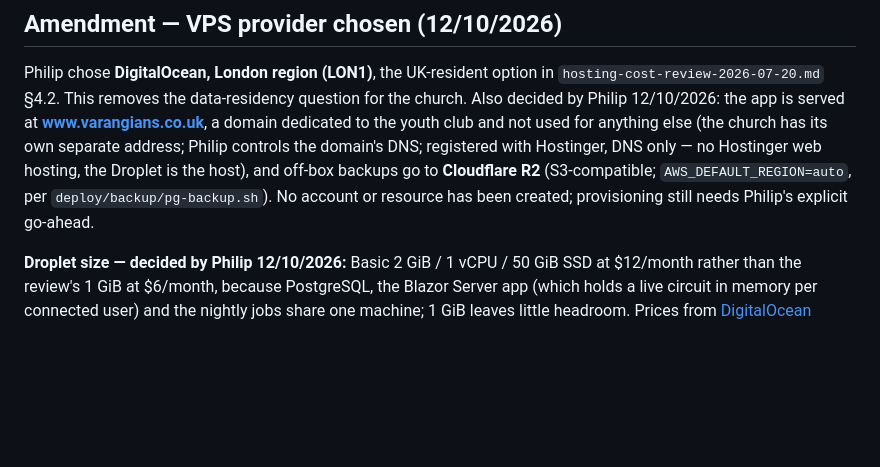
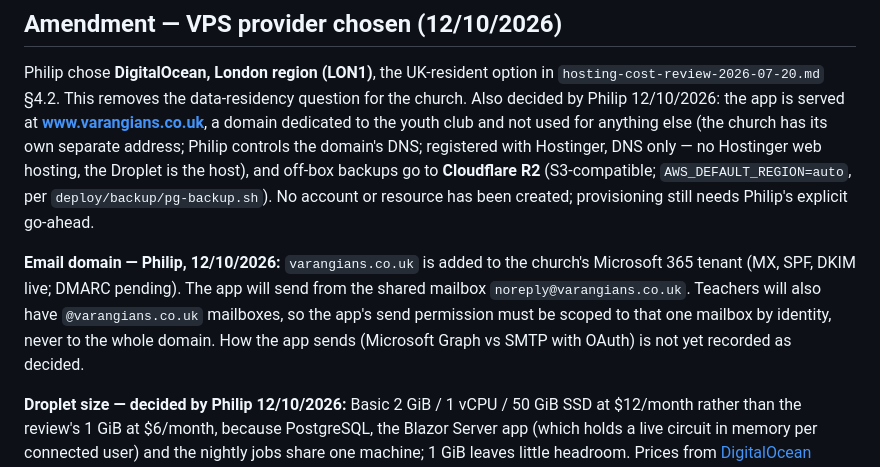
Before and after one commit to PhilipThomas6w/vlms, a Markdown page: docs/adr/0005-hosting-pivot-self-hosted-vps-postgresql.md, the part around the change. GitHub-like rendering; blank space fills up the shorter version.

Commit message:
Record: varangians.co.uk in church M365, noreply shared mailbox, teachers to get @varangians.co.uk mailboxes

```diff
--- a/docs/adr/0005-hosting-pivot-self-hosted-vps-postgresql.md
+++ b/docs/adr/0005-hosting-pivot-self-hosted-vps-postgresql.md
@@ -52,6 +52,8 @@ Database backup: `pg_dump` on a cron schedule, shipped to the same off-box objec
 
 Philip chose **DigitalOcean, London region (LON1)**, the UK-resident option in `hosting-cost-review-2026-07-20.md` §4.2. This removes the data-residency question for the church. Also decided by Philip 12/10/2026: the app is served at **www.varangians.co.uk**, a domain dedicated to the youth club and not used for anything else (the church has its own separate address; Philip controls the domain's DNS; registered with Hostinger, DNS only — no Hostinger web hosting, the Droplet is the host), and off-box backups go to **Cloudflare R2** (S3-compatible; `AWS_DEFAULT_REGION=auto`, per `deploy/backup/pg-backup.sh`). No account or resource has been created; provisioning still needs Philip's explicit go-ahead.
 
+**Email domain — Philip, 12/10/2026:** `varangians.co.uk` is added to the church's Microsoft 365 tenant (MX, SPF, DKIM live; DMARC pending). The app will send from the shared mailbox `noreply@varangians.co.uk`. Teachers will also have `@varangians.co.uk` mailboxes, so the app's send permission must be scoped to that one mailbox by identity, never to the whole domain. How the app sends (Microsoft Graph vs SMTP with OAuth) is not yet recorded as decided.
+
 **Droplet size — decided by Philip 12/10/2026:** Basic 2 GiB / 1 vCPU / 50 GiB SSD at $12/month rather than the review's 1 GiB at $6/month, because PostgreSQL, the Blazor Server app (which holds a live circuit in memory per connected user) and the nightly jobs share one machine; 1 GiB leaves little headroom. Prices from [DigitalOcean Droplet pricing](https://www.digitalocean.com/pricing/droplets), checked 12/10/2026.
 
 ## Reference
```
